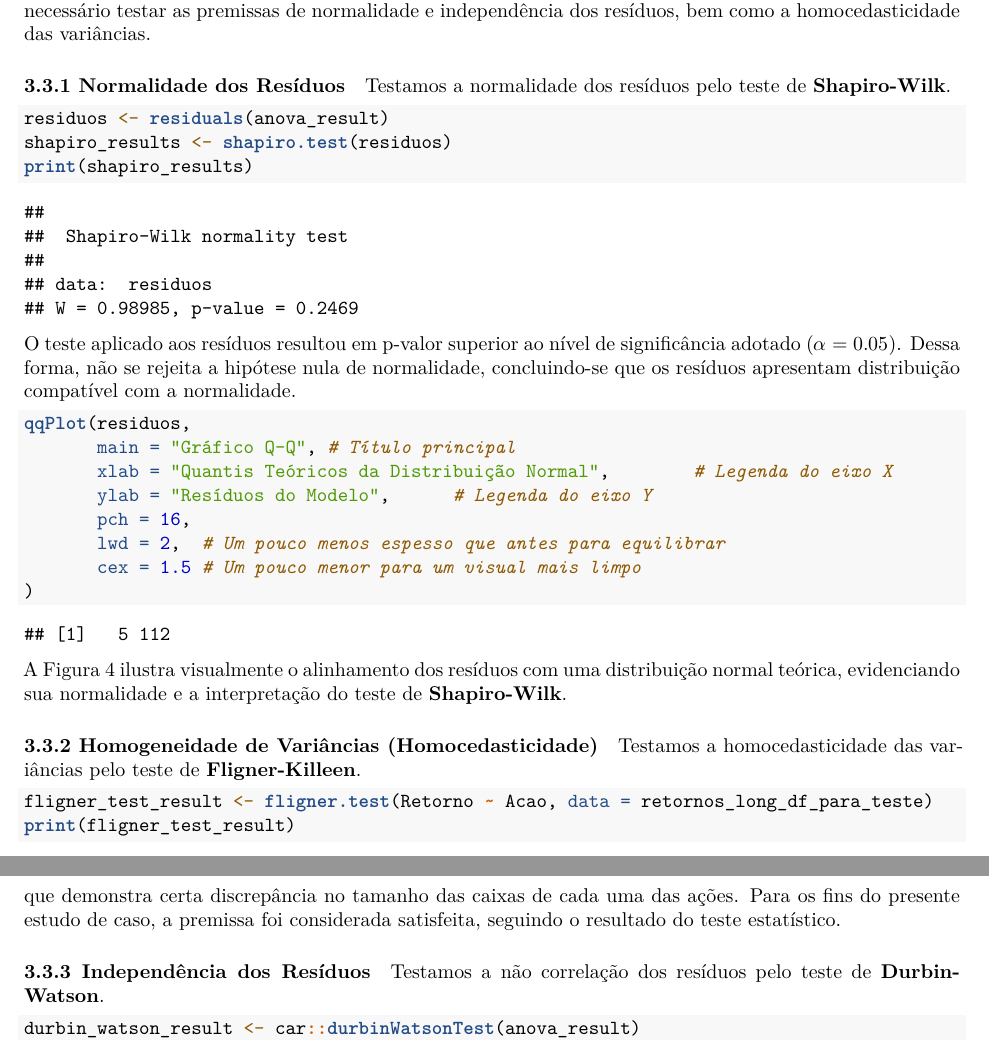
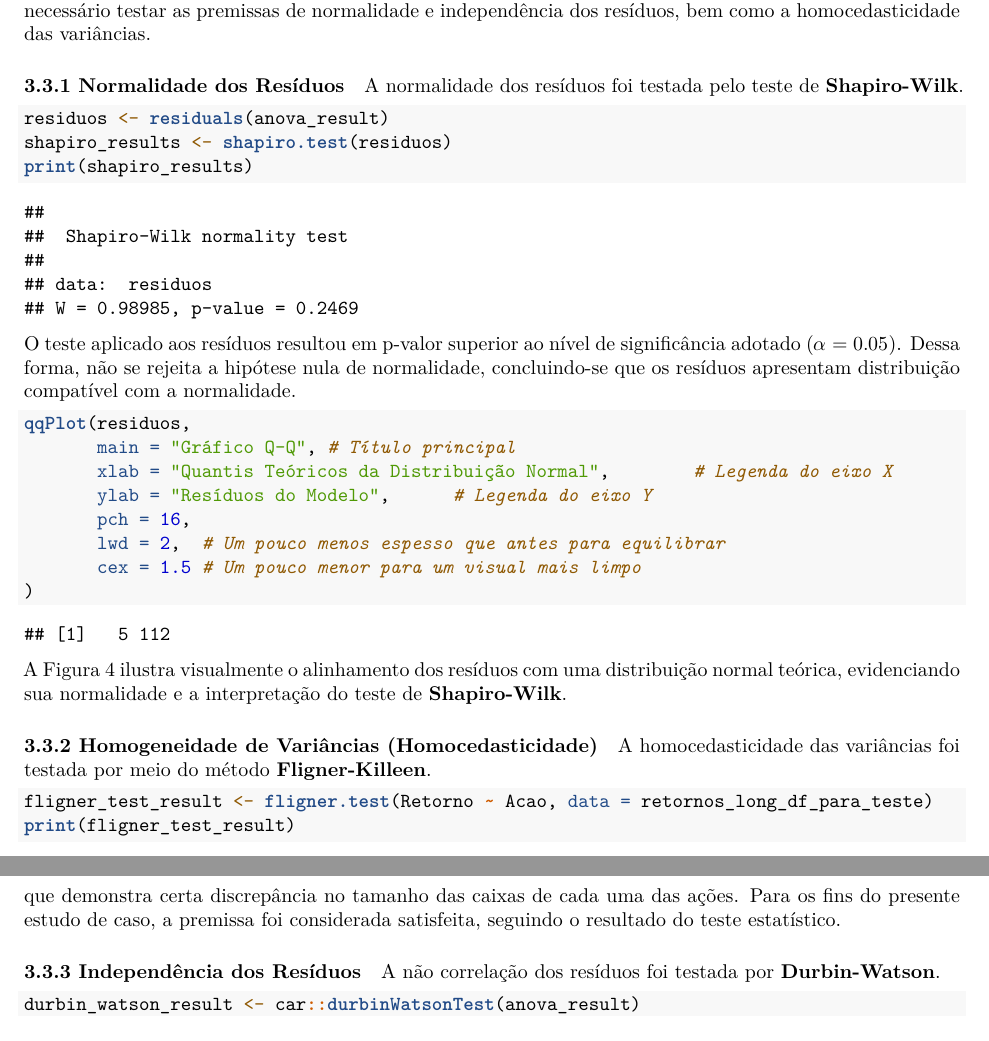
Before and after one commit to Isaac-CI/EEE933-E, an R Markdown document (EC2/Relatorio-EC2.Rmd): two parts of pages 9 and 11 of 12, joined at a grey line, cut so that both start at the same text. The pictures show the output file EC2/Relatorio-EC2.pdf that the author committed with the source.

````diff
--- a/EC2/Relatorio-EC2.Rmd
+++ b/EC2/Relatorio-EC2.Rmd
@@ -323,7 +323,7 @@
 
 #### 3.3.1 Normalidade dos Resíduos
 
-Testamos a normalidade dos resíduos pelo teste de __Shapiro-Wilk__.
+A normalidade dos resíduos foi testada pelo teste de __Shapiro-Wilk__.
 ```{r, echo=TRUE}
 residuos <- residuals(anova_result)
 shapiro_results <- shapiro.test(residuos)
@@ -345,7 +345,7 @@
 
 #### 3.3.2 Homogeneidade de Variâncias (Homocedasticidade)
 
-Testamos a homocedasticidade das variâncias pelo teste de __Fligner-Killeen__.
+A homocedasticidade das variâncias foi testada por meio do método __Fligner-Killeen__.
 ```{r, echo=TRUE}
 fligner_test_result <- fligner.test(Retorno ~ Acao, data = retornos_long_df_para_teste)
 print(fligner_test_result)
@@ -354,7 +354,7 @@
 
 #### 3.3.3 Independência dos Resíduos
 
-Testamos a não correlação dos resíduos pelo teste de __Durbin-Watson__.
+A não correlação dos resíduos foi testada por __Durbin-Watson__.
 ```{r, echo=TRUE}
 durbin_watson_result <- car::durbinWatsonTest(anova_result)
 print(durbin_watson_result)
````
Also changed, not shown: EC2/Relatorio-EC2.pdf.
